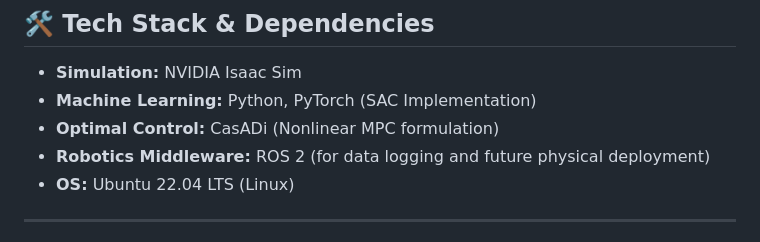
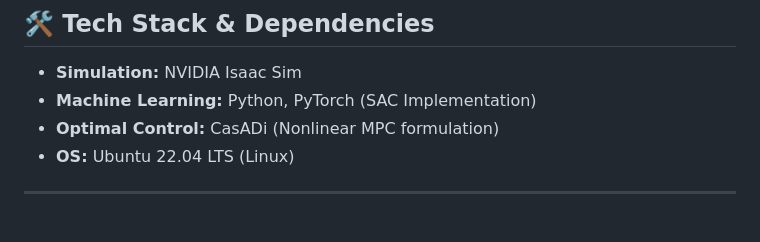
Before and after one commit to Mena-Kuzman/Master_Thesis, a Markdown page: README.md, the part around one of its changes. Rendered like a GitHub page.

```diff
--- a/README.md
+++ b/README.md
@@ -38,7 +38,6 @@ The low-level controller processes the RL agent's high-level adjustments and tra
 * **Simulation:** NVIDIA Isaac Sim
 * **Machine Learning:** Python, PyTorch (SAC Implementation)
 * **Optimal Control:** CasADi (Nonlinear MPC formulation)
-* **Robotics Middleware:** ROS 2 (for data logging and future physical deployment)
 * **OS:** Ubuntu 22.04 LTS (Linux)
 
 ---
```
Also changed, not shown: other parts of README.md (+2 -2 lines), Baseline_MPC.gif, 1 other file.
